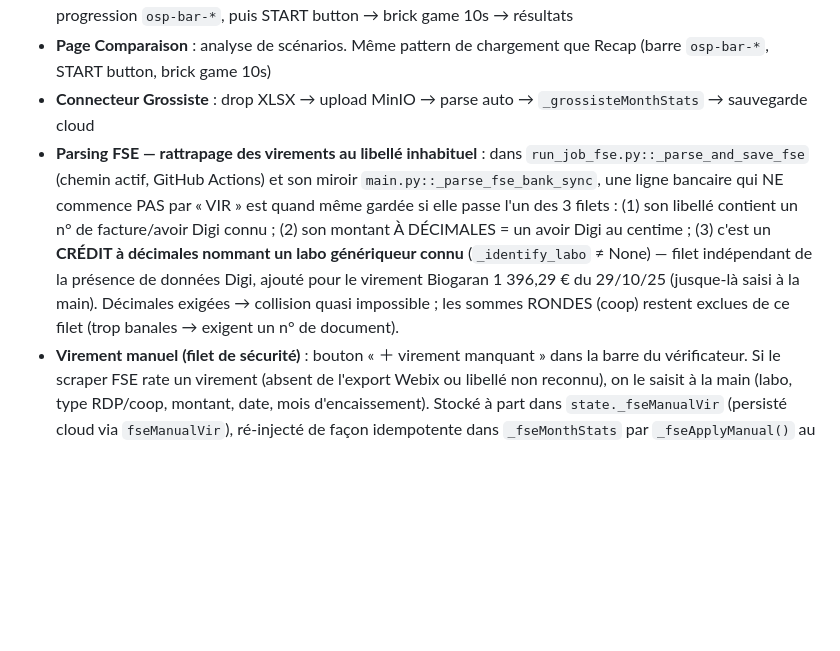
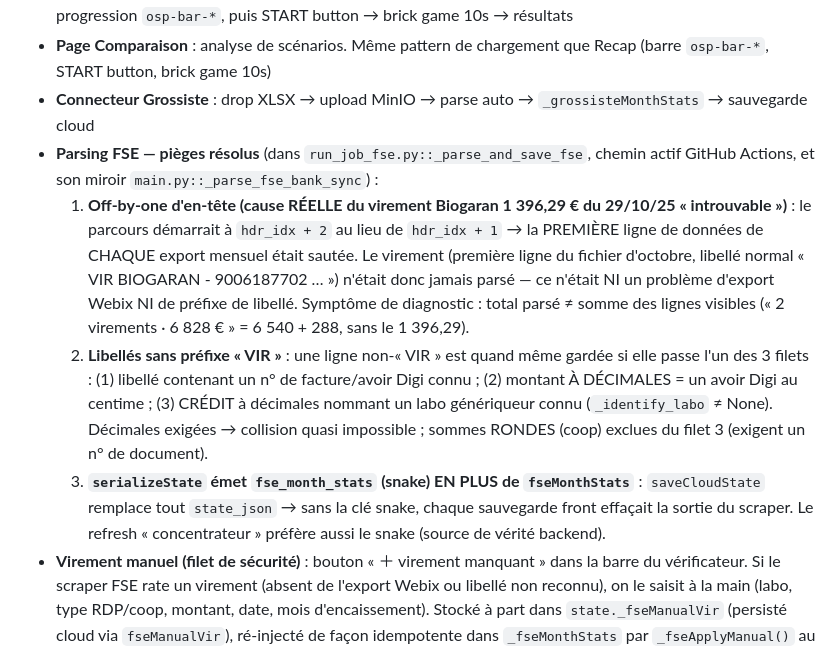
Before and after one commit to onizard/pharmacie-remises, a Markdown page: CLAUDE.md, the part around the change. Drawn GitHub-style; blank space fills up the shorter version.

Commit message:
CLAUDE.md : cause réelle du virement FSE manquant = off-by-one d'en-tête
Corrige l'attribution causale (ce n'était ni Webix ni le préfixe de libellé) et
documente les 3 pièges résolus du parsing FSE + la double clé snake/camel.

Co-Authored-By: Claude Fable 5 <noreply@anthropic.com>
Claude-Session: https://claude.ai/code/session_01T9wpQQ4Pn8UVEVqF4pDyUk

```diff
--- a/CLAUDE.md
+++ b/CLAUDE.md
@@ -85,7 +85,10 @@ CLOUDFLARE_API_KEY=...
 - **Page Recap OSPHARM** : tableau mensuel par labo (qty, CA, remise pondérée). Chargement avec barre de progression `osp-bar-*`, puis START button → brick game 10s → résultats
 - **Page Comparaison** : analyse de scénarios. Même pattern de chargement que Recap (barre `osp-bar-*`, START button, brick game 10s)
 - **Connecteur Grossiste** : drop XLSX → upload MinIO → parse auto → `_grossisteMonthStats` → sauvegarde cloud
-- **Parsing FSE — rattrapage des virements au libellé inhabituel** : dans `run_job_fse.py::_parse_and_save_fse` (chemin actif, GitHub Actions) et son miroir `main.py::_parse_fse_bank_sync`, une ligne bancaire qui NE commence PAS par « VIR » est quand même gardée si elle passe l'un des 3 filets : (1) son libellé contient un n° de facture/avoir Digi connu ; (2) son montant À DÉCIMALES = un avoir Digi au centime ; (3) c'est un **CRÉDIT à décimales nommant un labo génériqueur connu** (`_identify_labo` ≠ None) — filet indépendant de la présence de données Digi, ajouté pour le virement Biogaran 1 396,29 € du 29/10/25 (jusque-là saisi à la main). Décimales exigées → collision quasi impossible ; les sommes RONDES (coop) restent exclues de ce filet (trop banales → exigent un n° de document).
+- **Parsing FSE — pièges résolus** (dans `run_job_fse.py::_parse_and_save_fse`, chemin actif GitHub Actions, et son miroir `main.py::_parse_fse_bank_sync`) :
+  1. **Off-by-one d'en-tête (cause RÉELLE du virement Biogaran 1 396,29 € du 29/10/25 « introuvable »)** : le parcours démarrait à `hdr_idx + 2` au lieu de `hdr_idx + 1` → la PREMIÈRE ligne de données de CHAQUE export mensuel était sautée. Le virement (première ligne du fichier d'octobre, libellé normal « VIR BIOGARAN - 9006187702 … ») n'était donc jamais parsé — ce n'était NI un problème d'export Webix NI de préfixe de libellé. Symptôme de diagnostic : total parsé ≠ somme des lignes visibles (« 2 virements · 6 828 € » = 6 540 + 288, sans le 1 396,29).
+  2. **Libellés sans préfixe « VIR »** : une ligne non-« VIR » est quand même gardée si elle passe l'un des 3 filets : (1) libellé contenant un n° de facture/avoir Digi connu ; (2) montant À DÉCIMALES = un avoir Digi au centime ; (3) CRÉDIT à décimales nommant un labo génériqueur connu (`_identify_labo` ≠ None). Décimales exigées → collision quasi impossible ; sommes RONDES (coop) exclues du filet 3 (exigent un n° de document).
+  3. **`serializeState` émet `fse_month_stats` (snake) EN PLUS de `fseMonthStats`** : `saveCloudState` remplace tout `state_json` → sans la clé snake, chaque sauvegarde front effaçait la sortie du scraper. Le refresh « concentrateur » préfère aussi le snake (source de vérité backend).
 - **Virement manuel (filet de sécurité)** : bouton « ＋ virement manquant » dans la barre du vérificateur. Si le scraper FSE rate un virement (absent de l'export Webix ou libellé non reconnu), on le saisit à la main (labo, type RDP/coop, montant, date, mois d'encaissement). Stocké à part dans `state._fseManualVir` (persisté cloud via `fseManualVir`), ré-injecté de façon idempotente dans `_fseMonthStats` par `_fseApplyManual()` au début de `renderVerificateur()`. Type imposé via `t._mvtype` (prioritaire dans `_fseVtype`). Survit aux re-scrapes ; se rapproche automatiquement comme un virement scrapé (avoir / n° facture / montant au centime). `_fseMonthStatsNoManual()` retire les injections avant sérialisation pour éviter le double stockage.
 
 ## Assistance — 2e mot de passe d'accès au compte admin
```
